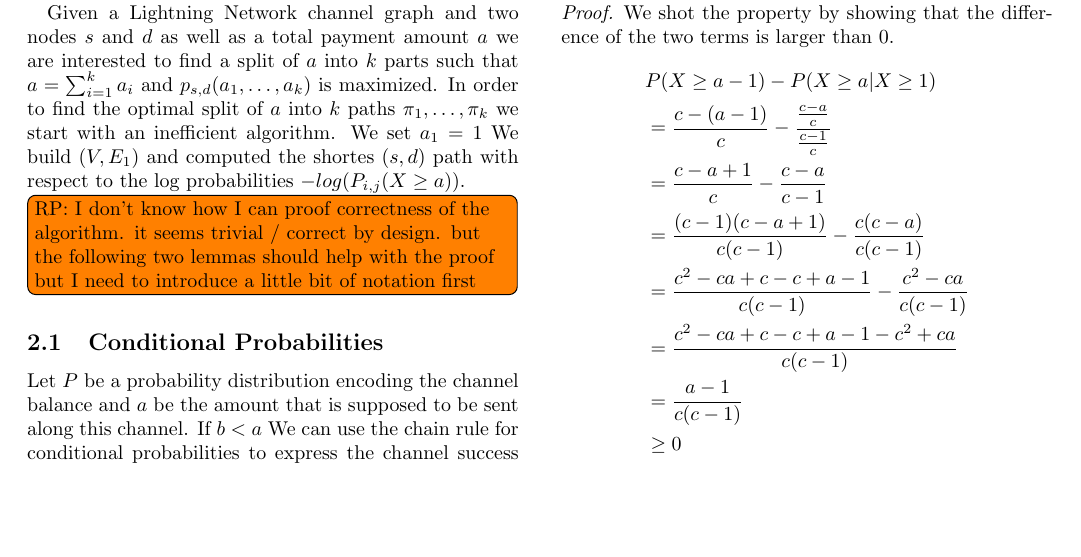
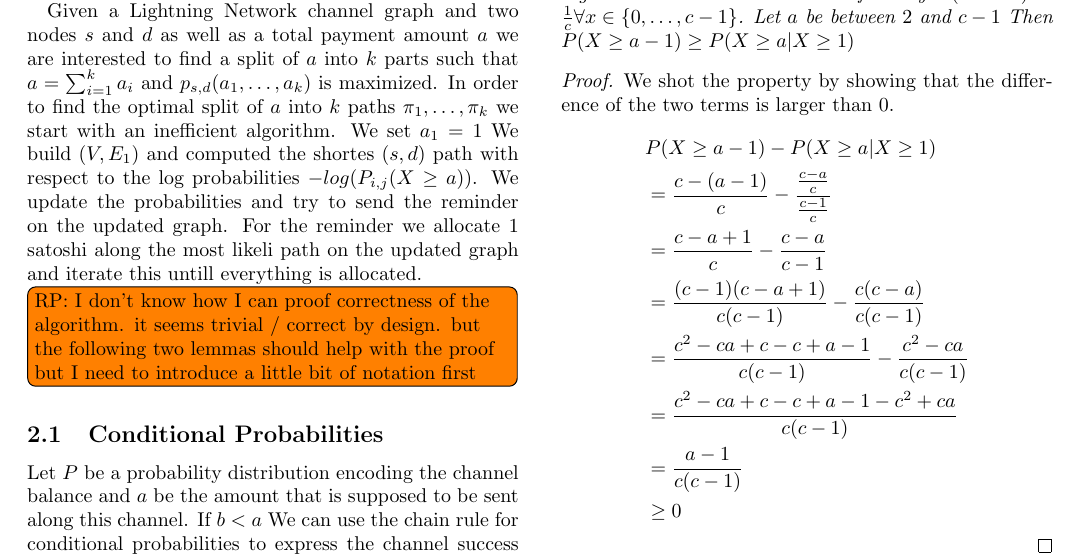
Before and after one commit to renepickhardt/mpp-splitter, a LaTeX paper (paper/mppSplitting.tex): part of page 2 of 5, cut so that both start at the same text, the shorter picture padded with empty space. Compiled offline with pdfLaTeX.

Commit message:
added a few more sentences to describe the plus1 algorithm

```diff
--- a/paper/mppSplitting.tex
+++ b/paper/mppSplitting.tex
@@ -95,6 +95,8 @@ Given a Lightning Network channel graph and two nodes $s$ and $d$ as well as a t
 In order to find the optimal split of $a$ into $k$ paths $\pi_1,\dots,\pi_k$ we start with an inefficient algorithm.
 We set $a_1 = 1$
 We build $(V,E_1)$ and computed the shortes $(s,d)$ path with respect to the log probabilities $-log(P_{i,j}(X \geq a))$.
+We update the probabilities and try to send the reminder on the updated graph.
+For the reminder we allocate 1 satoshi along the most likeli path on the updated graph and iterate this untill everything is allocated.
 \todo[inline]{RP: I don't know how I can proof correctness of the algorithm. it seems trivial / correct by design. but the following two lemmas should help with the proof but I need to introduce a little bit of notation first}
 
 \subsection{Conditional Probabilities}
```
